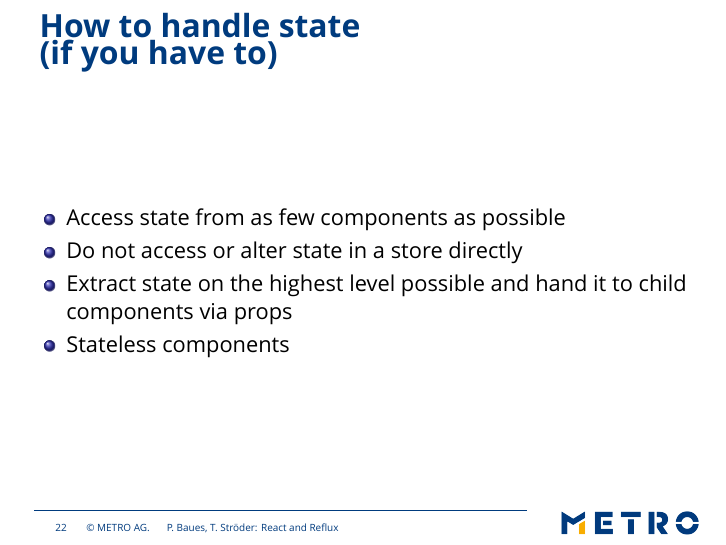
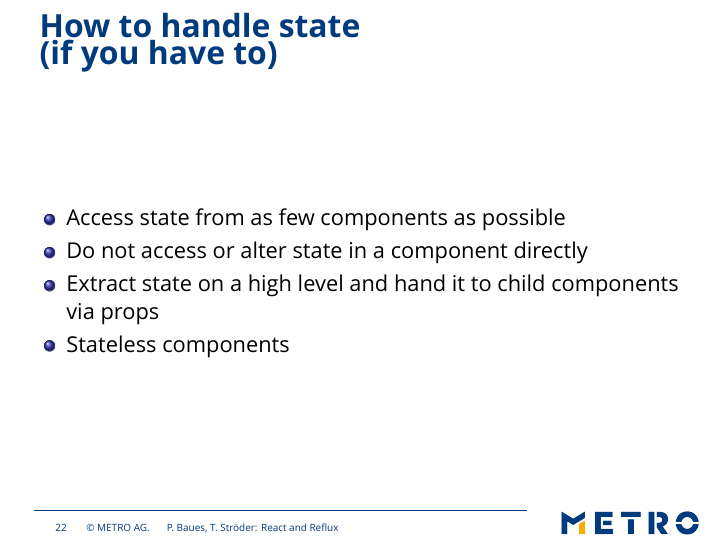
Before and after one commit to cryingshadow/talkReactReflux, LaTeX slides (reactreflux.tex): page 56 of 71. Compiled offline with XeLaTeX; a missing font is replaced by an installed copy or a similar font.

Commit message:
small fixes on state handling

```diff
--- a/reactreflux.tex
+++ b/reactreflux.tex
@@ -394,8 +394,8 @@ DON'T!
 \begin{frame}\frametitle{How to handle state\newline(if you have to)}
 \begin{itemize}
 \item Access state from as few components as possible
-\item Do not access or alter state in a store directly
-\item Extract state on the highest level possible and hand it to child components via props
+\item Do not access or alter state in a component directly
+\item Extract state on a high level and hand it to child components via props
 \item Stateless components
 \end{itemize}
 \end{frame}
```
